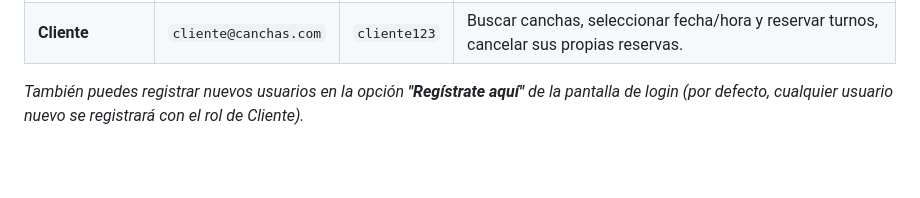
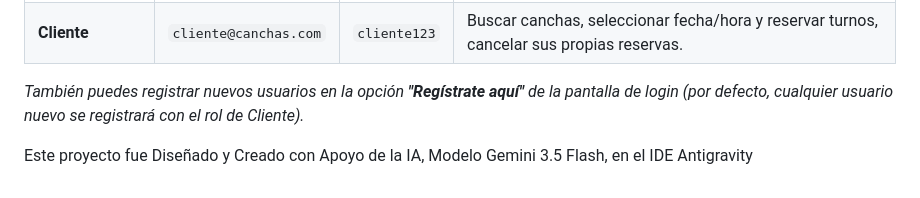
Before and after one commit to MateoRc10/WEB2, a Markdown page: README.md, the part around the change. Drawn GitHub-style; blank space fills up the shorter version.

```diff
--- a/README.md
+++ b/README.md
@@ -88,3 +88,5 @@ Para facilitar la sustentación y las pruebas, la base de datos se autosemilla a
 | **Cliente** | `cliente@canchas.com` | `cliente123` | Buscar canchas, seleccionar fecha/hora y reservar turnos, cancelar sus propias reservas. |
 
 *También puedes registrar nuevos usuarios en la opción **"Regístrate aquí"** de la pantalla de login (por defecto, cualquier usuario nuevo se registrará con el rol de Cliente).*
+
+Este proyecto fue Diseñado y Creado con Apoyo de la IA, Modelo Gemini 3.5 Flash, en el IDE Antigravity
```
